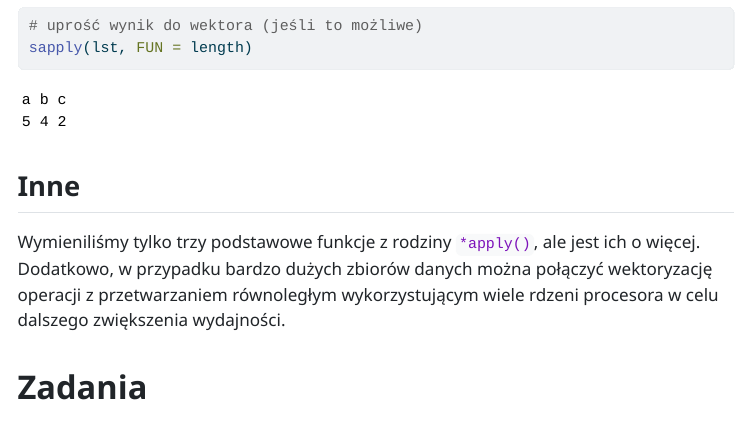
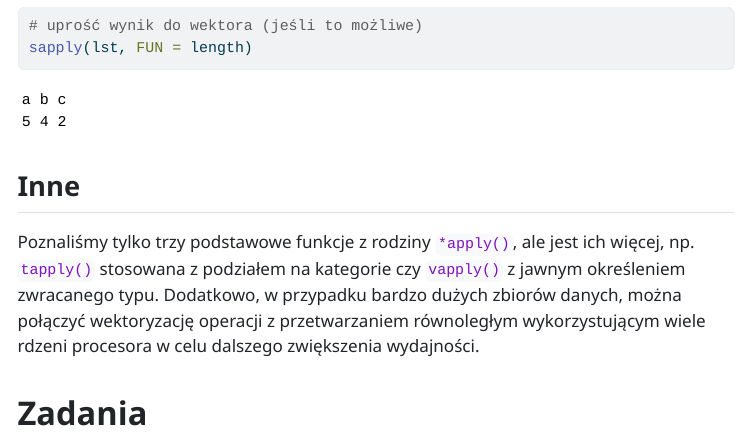
Before and after one commit to kadyb/intro2025, a Quarto document (cwiczenia/06_Wektoryzacja_operacji.qmd): the page in a window 1100 px wide, from 6530 px down. The pictures show the output file cwiczenia/06_Wektoryzacja_operacji.html that the author committed with the source, opened offline; menus at the side of the page are left out.

Commit message:
update text

```diff
--- a/cwiczenia/06_Wektoryzacja_operacji.qmd
+++ b/cwiczenia/06_Wektoryzacja_operacji.qmd
@@ -247,10 +247,11 @@ sapply(lst, FUN = length)
 
 ## Inne
 
-Wymieniliśmy tylko trzy podstawowe funkcje z rodziny `*apply()`, ale jest
-ich o więcej. Dodatkowo, w przypadku bardzo dużych zbiorów danych można
-połączyć wektoryzację operacji z przetwarzaniem równoległym wykorzystującym
-wiele rdzeni procesora w celu dalszego zwiększenia wydajności.
+Poznaliśmy tylko trzy podstawowe funkcje z rodziny `*apply()`, ale jest
+ich więcej, np. `tapply()` stosowana z podziałem na kategorie czy `vapply()` z
+jawnym określeniem zwracanego typu. Dodatkowo, w przypadku bardzo dużych zbiorów
+danych, można połączyć wektoryzację operacji z przetwarzaniem równoległym
+wykorzystującym wiele rdzeni procesora w celu dalszego zwiększenia wydajności.
 
 # Zadania
 
```
Also changed, not shown: cwiczenia/06_Wektoryzacja_operacji.html.
